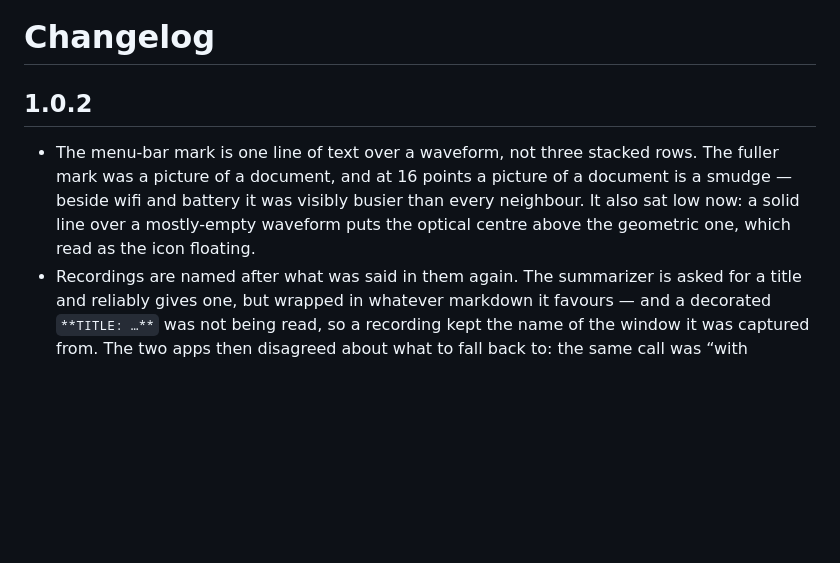
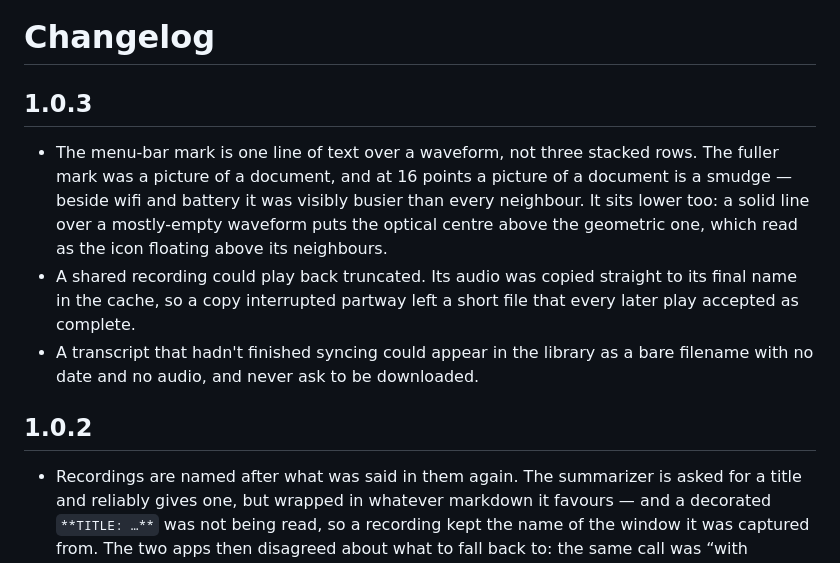
Before and after one commit to doughatcher/transcripts, a Markdown page: docs/guide/changelog.md, the part around the change. Drawn GitHub-style; blank space fills up the shorter version.

Commit message:
Move the post-1.0.2 notes into their own release
Co-Authored-By: Claude Fable 5 <noreply@anthropic.com>

```diff
--- a/docs/guide/changelog.md
+++ b/docs/guide/changelog.md
@@ -1,13 +1,21 @@
 # Changelog
 
-## 1.0.2
+## 1.0.3
 
 - The menu-bar mark is one line of text over a waveform, not three stacked
   rows. The fuller mark was a picture of a document, and at 16 points a picture
   of a document is a smudge — beside wifi and battery it was visibly busier
-  than every neighbour. It also sat low now: a solid line over a mostly-empty
+  than every neighbour. It sits lower too: a solid line over a mostly-empty
   waveform puts the optical centre above the geometric one, which read as the
-  icon floating.
+  icon floating above its neighbours.
+- A shared recording could play back truncated. Its audio was copied straight
+  to its final name in the cache, so a copy interrupted partway left a short
+  file that every later play accepted as complete.
+- A transcript that hadn't finished syncing could appear in the library as a
+  bare filename with no date and no audio, and never ask to be downloaded.
+
+## 1.0.2
+
 - Recordings are named after what was said in them again. The summarizer is
   asked for a title and reliably gives one, but wrapped in whatever markdown it
   favours — and a decorated `**TITLE: …**` was not being read, so a recording
```
